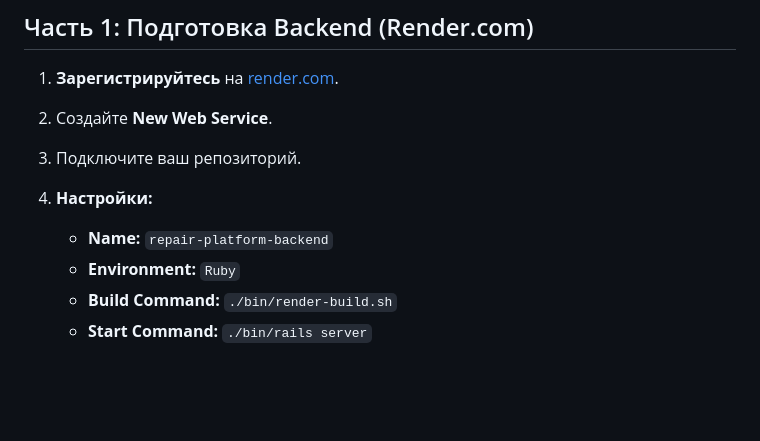
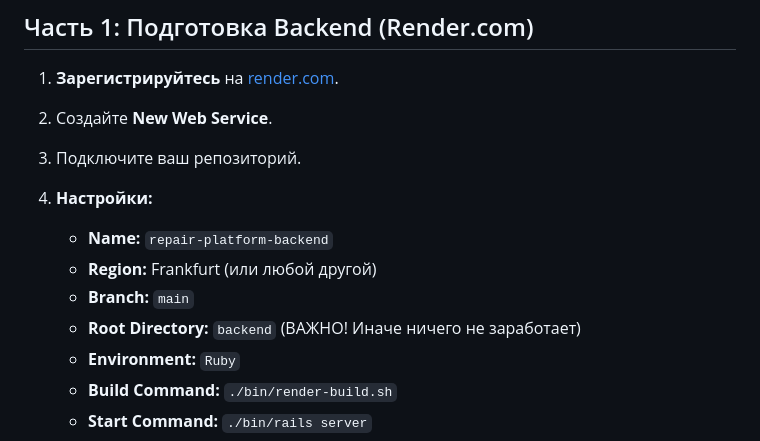
Before and after one commit to shadiyar7/repair-platform, a Markdown page: DEPLOYMENT_GUIDE_FREE.md, the part around the change. Rendered like a GitHub page; blank space fills up the shorter version.

Commit message:
Final polish: Update deployment guides and docs

```diff
--- a/DEPLOYMENT_GUIDE_FREE.md
+++ b/DEPLOYMENT_GUIDE_FREE.md
@@ -15,6 +15,9 @@
 3.  Подключите ваш репозиторий.
 4.  **Настройки:**
     *   **Name:** `repair-platform-backend`
+    *   **Region:** Frankfurt (или любой другой)
+    *   **Branch:** `main`
+    *   **Root Directory:** `backend` (ВАЖНО! Иначе ничего не заработает)
     *   **Environment:** `Ruby`
     *   **Build Command:** `./bin/render-build.sh`
     *   **Start Command:** `./bin/rails server`
```
Also changed, not shown: PROJECT_OVERVIEW_RU.md (+1 -1 lines).
